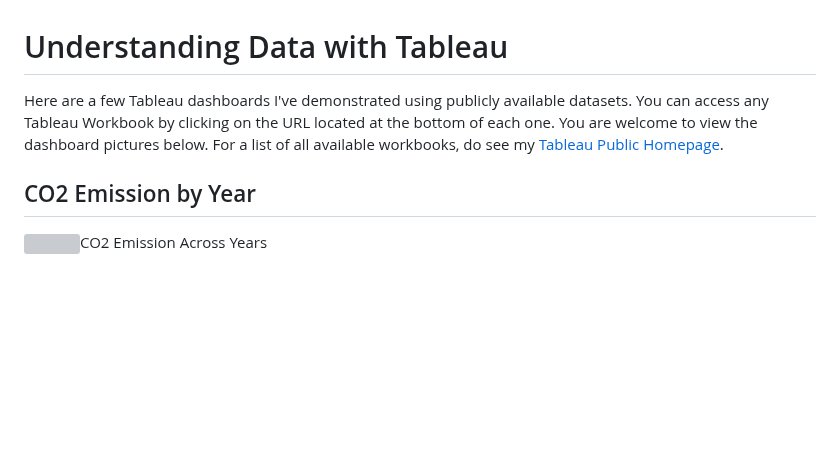
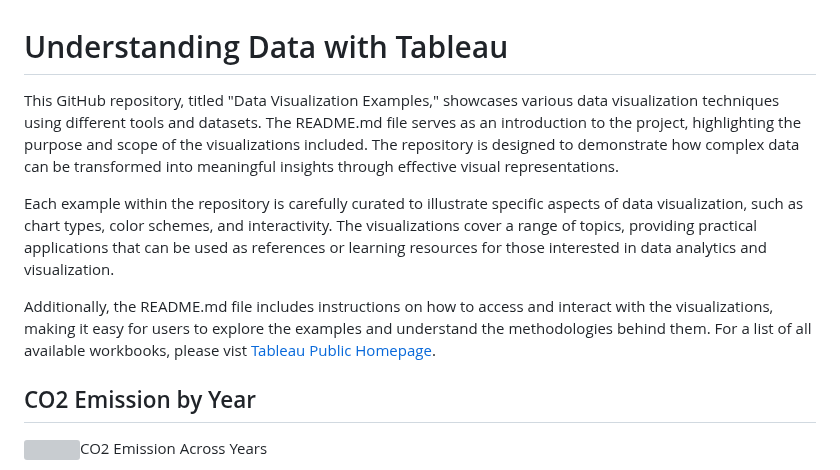
Before and after one commit to nushratea/Project-Data, a Markdown page: Data Visualization Examples/README.md, the part around the change. GitHub-like rendering; blank space fills up the shorter version; grey boxes are pictures that could not be loaded.

```diff
--- a/Data Visualization Examples/README.md
+++ b/Data Visualization Examples/README.md
@@ -1,6 +1,10 @@
 <h1>Understanding Data with Tableau</h1>
 
-<p>Here are a few Tableau dashboards I've demonstrated using publicly available datasets. You can access any Tableau Workbook by clicking on the URL located at the bottom of each one. You are welcome to view the dashboard pictures below. For a list of all available workbooks, do see my <a href="https://public.tableau.com/app/profile/nushrate.ahmed/vizzes">Tableau Public Homepage</a>.</p>
+<p>This GitHub repository, titled "Data Visualization Examples," showcases various data visualization techniques using different tools and datasets. The README.md file serves as an introduction to the project, highlighting the purpose and scope of the visualizations included. The repository is designed to demonstrate how complex data can be transformed into meaningful insights through effective visual representations.
+
+Each example within the repository is carefully curated to illustrate specific aspects of data visualization, such as chart types, color schemes, and interactivity. The visualizations cover a range of topics, providing practical applications that can be used as references or learning resources for those interested in data analytics and visualization.
+
+Additionally, the README.md file includes instructions on how to access and interact with the visualizations, making it easy for users to explore the examples and understand the methodologies behind them. For a list of all available workbooks, please vist <a href="https://public.tableau.com/app/profile/nushrate.ahmed/vizzes">Tableau Public Homepage</a>.</p>
 
 <h2>CO2 Emission by Year</h2>
 
```
